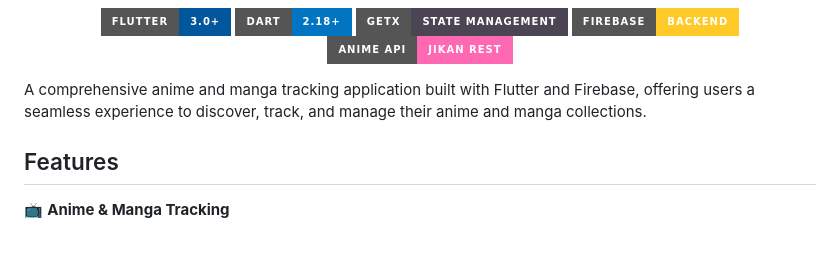
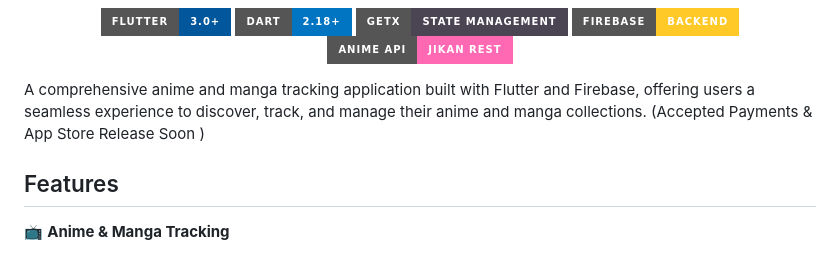
Before and after one commit to joewrdd/OtakuWrdd-Flutter, a Markdown page: README.md, the part around the change. GitHub-like rendering; badges without logos.

```diff
--- a/README.md
+++ b/README.md
@@ -12,7 +12,7 @@
 
 </div>
 
-A comprehensive anime and manga tracking application built with Flutter and Firebase, offering users a seamless experience to discover, track, and manage their anime and manga collections.
+A comprehensive anime and manga tracking application built with Flutter and Firebase, offering users a seamless experience to discover, track, and manage their anime and manga collections. (Accepted Payments & App Store Release Soon )
 
 ## Features
 
```
